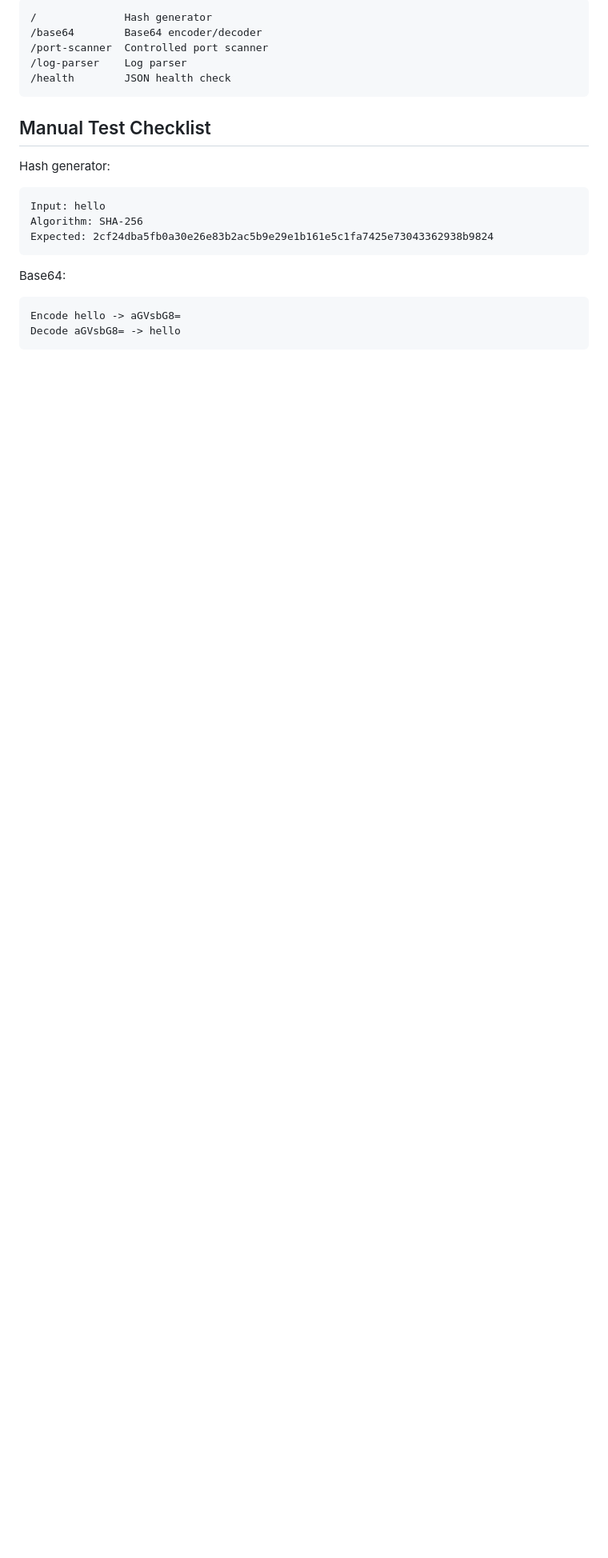
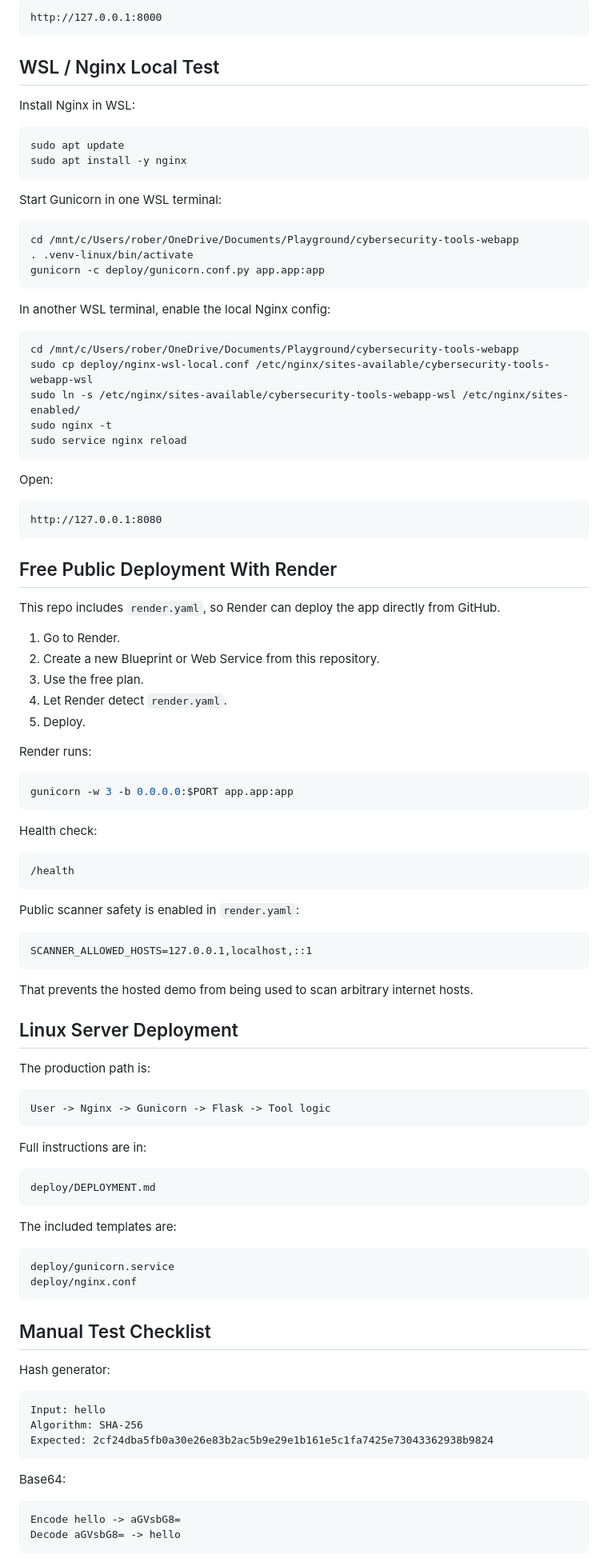
Before and after one commit to robertfelphillips/cybersecurity-tools-webapp, a Markdown page: README.md, the part around one of its changes. Shown at 80% size. Drawn GitHub-style; blank space fills up the shorter version.

Commit message:
Polish project README

````diff
--- a/README.md
+++ b/README.md
@@ -47,10 +88,90 @@ http://127.0.0.1:5000
 
 ```text
-/              Hash generator
-/base64        Base64 encoder/decoder
-/port-scanner  Controlled port scanner
-/log-parser    Log parser
-/health        JSON health check
+http://127.0.0.1:8000
+```
+
+## WSL / Nginx Local Test
+
+Install Nginx in WSL:
+
+```bash
+sudo apt update
+sudo apt install -y nginx
+```
+
+Start Gunicorn in one WSL terminal:
+
+```bash
+cd /mnt/c/Users/rober/OneDrive/Documents/Playground/cybersecurity-tools-webapp
+. .venv-linux/bin/activate
+gunicorn -c deploy/gunicorn.conf.py app.app:app
+```
+
+In another WSL terminal, enable the local Nginx config:
+
+```bash
+cd /mnt/c/Users/rober/OneDrive/Documents/Playground/cybersecurity-tools-webapp
+sudo cp deploy/nginx-wsl-local.conf /etc/nginx/sites-available/cybersecurity-tools-webapp-wsl
+sudo ln -s /etc/nginx/sites-available/cybersecurity-tools-webapp-wsl /etc/nginx/sites-enabled/
+sudo nginx -t
+sudo service nginx reload
+```
+
+Open:
+
+```text
+http://127.0.0.1:8080
+```
+
+## Free Public Deployment With Render
+
+This repo includes `render.yaml`, so Render can deploy the app directly from GitHub.
+
+1. Go to Render.
+2. Create a new Blueprint or Web Service from this repository.
+3. Use the free plan.
+4. Let Render detect `render.yaml`.
+5. Deploy.
+
+Render runs:
+
+```bash
+gunicorn -w 3 -b 0.0.0.0:$PORT app.app:app
+```
+
+Health check:
+
+```text
+/health
+```
+
+Public scanner safety is enabled in `render.yaml`:
+
+```text
+SCANNER_ALLOWED_HOSTS=127.0.0.1,localhost,::1
+```
+
+That prevents the hosted demo from being used to scan arbitrary internet hosts.
+
+## Linux Server Deployment
+
+The production path is:
+
+```text
+User -> Nginx -> Gunicorn -> Flask -> Tool logic
+```
+
+Full instructions are in:
+
+```text
+deploy/DEPLOYMENT.md
+```
+
+The included templates are:
+
+```text
+deploy/gunicorn.service
+deploy/nginx.conf
 ```
 
 ## Manual Test Checklist
````
Also changed, not shown: other parts of README.md (+66 -57 lines).
